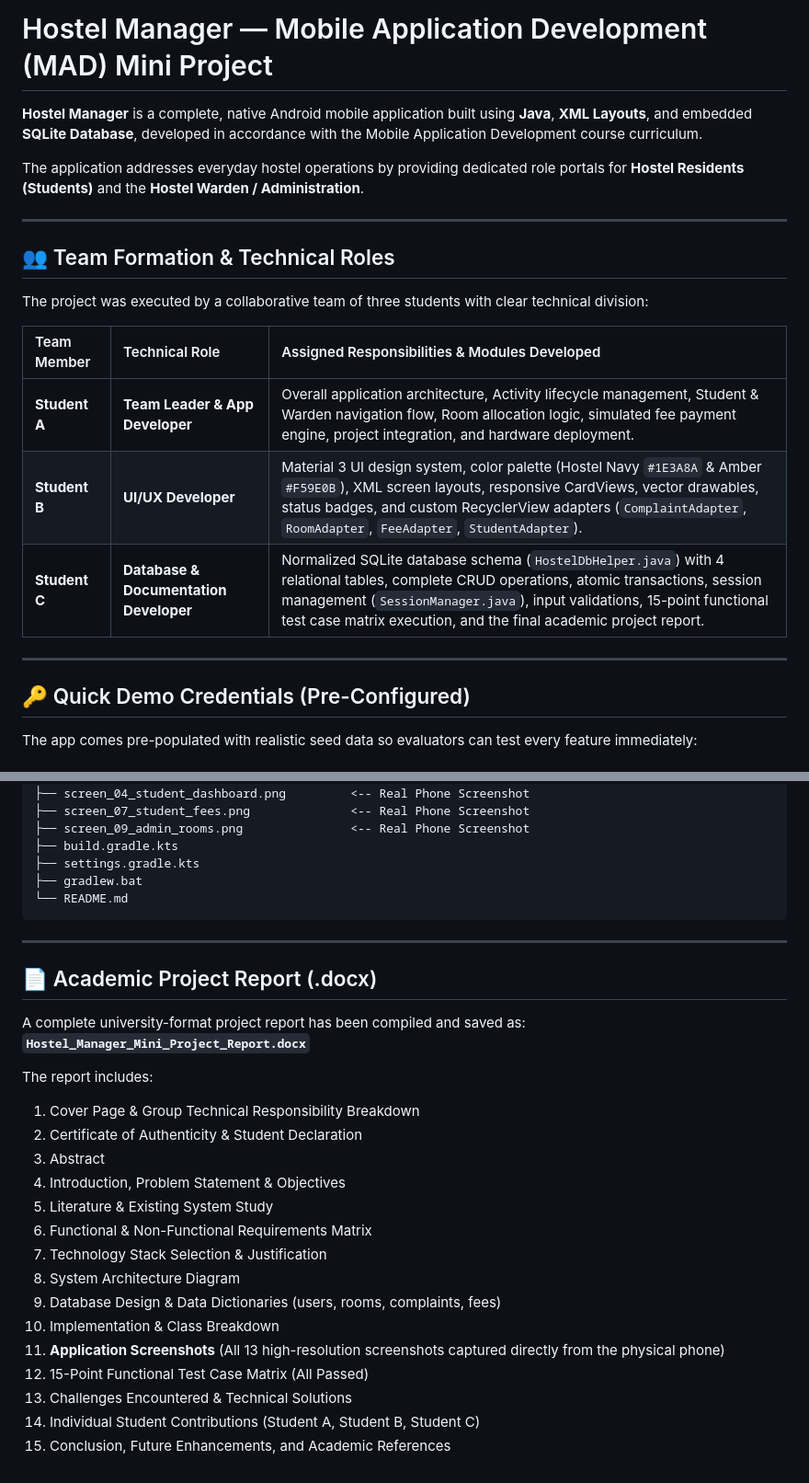
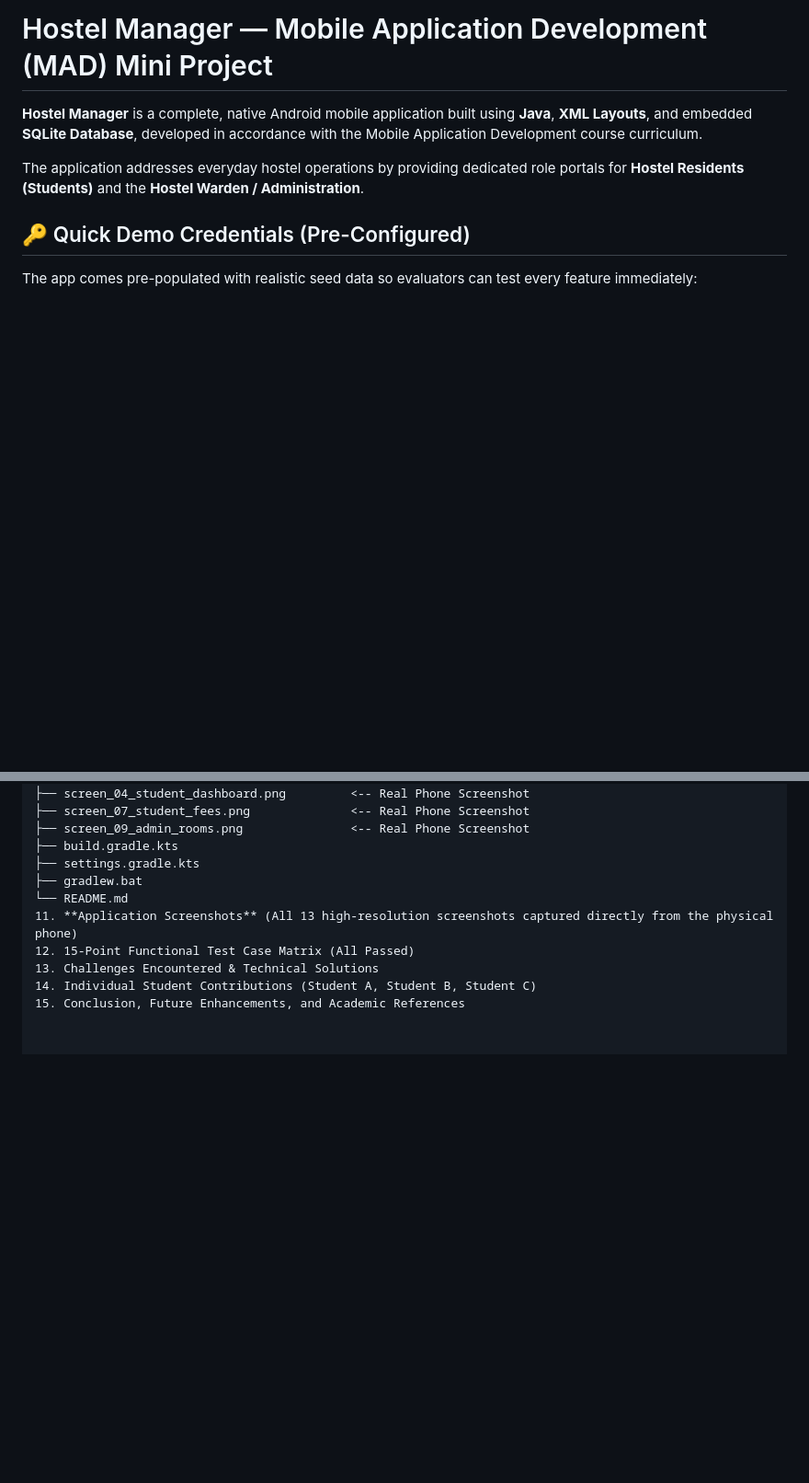
Before and after one commit to KrishVarde/Hostel_Manager, a Markdown page: README.md, 2 parts joined by grey strips. Shown at 92% size. Rendered like a GitHub page; blank space fills up the shorter version.

````diff
--- a/README.md
+++ b/README.md
@@ -3,20 +3,6 @@
 **Hostel Manager** is a complete, native Android mobile application built using **Java**, **XML Layouts**, and embedded **SQLite Database**, developed in accordance with the Mobile Application Development course curriculum.
 
 The application addresses everyday hostel operations by providing dedicated role portals for **Hostel Residents (Students)** and the **Hostel Warden / Administration**.
-
----
-
-## 👥 Team Formation & Technical Roles
-
-The project was executed by a collaborative team of three students with clear technical division:
-
-| Team Member | Technical Role | Assigned Responsibilities & Modules Developed |
-| :--- | :--- | :--- |
-| **Student A** | **Team Leader & App Developer** | Overall application architecture, Activity lifecycle management, Student & Warden navigation flow, Room allocation logic, simulated fee payment engine, project integration, and hardware deployment. |
-| **Student B** | **UI/UX Developer** | Material 3 UI design system, color palette (Hostel Navy `#1E3A8A` & Amber `#F59E0B`), XML screen layouts, responsive CardViews, vector drawables, status badges, and custom RecyclerView adapters (`ComplaintAdapter`, `RoomAdapter`, `FeeAdapter`, `StudentAdapter`). |
-| **Student C** | **Database & Documentation Developer** | Normalized SQLite database schema (`HostelDbHelper.java`) with 4 relational tables, complete CRUD operations, atomic transactions, session management (`SessionManager.java`), input validations, 15-point functional test case matrix execution, and the final academic project report. |
-
----
 
 ## 🔑 Quick Demo Credentials (Pre-Configured)
 
@@ -130,26 +116,6 @@ mad_hostel-manager/
 ├── settings.gradle.kts
 ├── gradlew.bat
 └── README.md
-```
-
----
-
-## 📄 Academic Project Report (.docx)
-
-A complete university-format project report has been compiled and saved as:
-**`Hostel_Manager_Mini_Project_Report.docx`**
-
-The report includes:
-1. Cover Page & Group Technical Responsibility Breakdown
-2. Certificate of Authenticity & Student Declaration
-3. Abstract
-4. Introduction, Problem Statement & Objectives
-5. Literature & Existing System Study
-6. Functional & Non-Functional Requirements Matrix
-7. Technology Stack Selection & Justification
-8. System Architecture Diagram
-9. Database Design & Data Dictionaries (users, rooms, complaints, fees)
-10. Implementation & Class Breakdown
 11. **Application Screenshots** (All 13 high-resolution screenshots captured directly from the physical phone)
 12. 15-Point Functional Test Case Matrix (All Passed)
 13. Challenges Encountered & Technical Solutions
````
